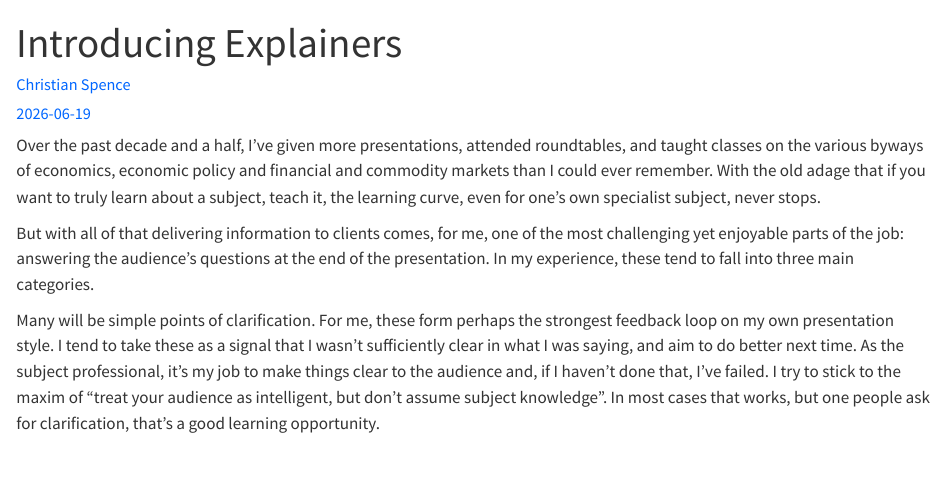
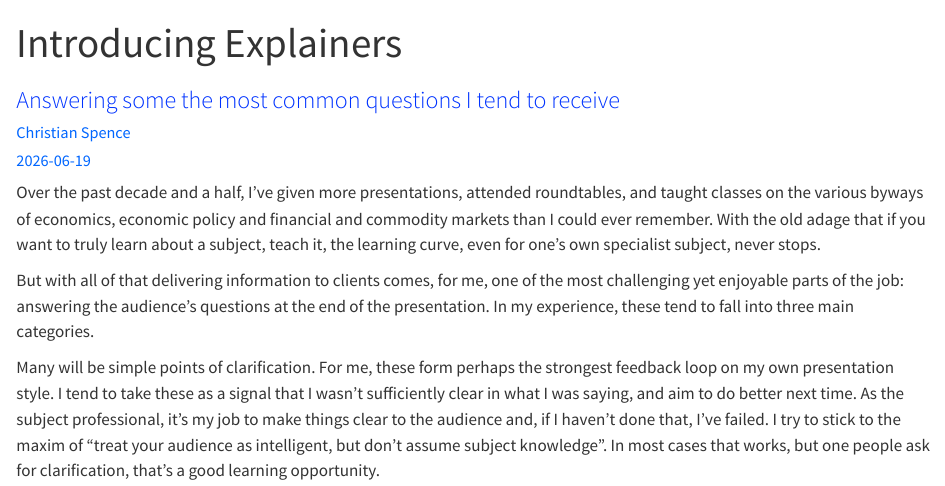
Before and after one commit to economic-analytics/economic-analytics.co.uk, a Quarto document (explainers/2026-06-19-introducing-explainers.qmd): the page in a window 1100 px wide, from its top. Rendered offline with R 4.5, knitr and Pandoc in place of Quarto, with nearby package versions.

Commit message:
Add subtitle

```diff
--- a/explainers/2026-06-19-introducing-explainers.qmd
+++ b/explainers/2026-06-19-introducing-explainers.qmd
@@ -1,5 +1,6 @@
 ---
 title: "Introducing Explainers"
+subtitle: "Answering some the most common questions I tend to receive"
 author: "Christian Spence"
 date: "2026-06-19"
 categories: [explainers]
```
Also changed, not shown: posts/2026-06-19-introducing-explainers.qmd (+1 -0 lines).
